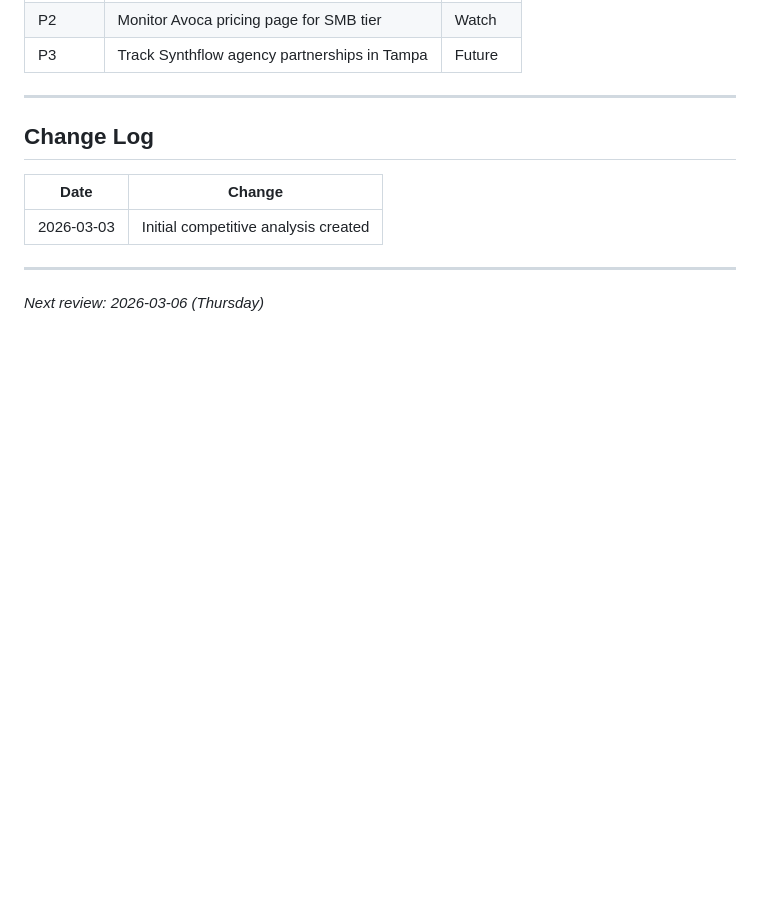
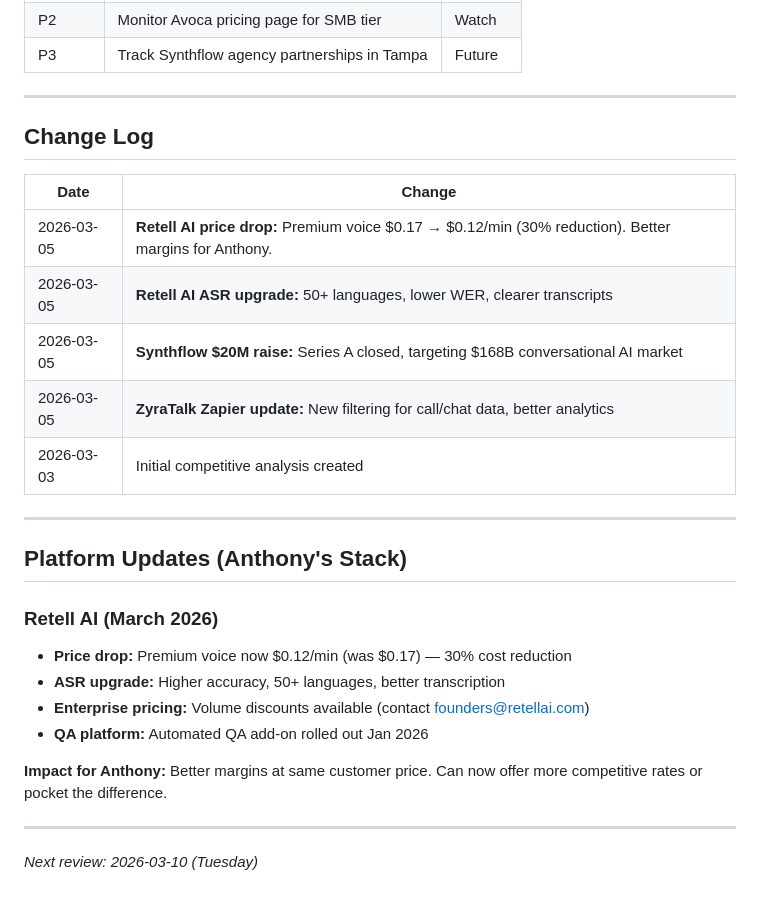
Before and after one commit to ajpretto/VAB, a Markdown page: COMPETITORS.md, the part around one of its changes. GitHub-like rendering; blank space fills up the shorter version.

Commit message:
Competitor update: Retell price drop, Synthflow funding, ZyraTalk features

```diff
--- a/COMPETITORS.md
+++ b/COMPETITORS.md
@@ -244,8 +244,24 @@ The AI voice assistant market for home services is growing rapidly. Key players
 
 | Date | Change |
 |------|--------|
+| 2026-03-05 | **Retell AI price drop:** Premium voice $0.17 → $0.12/min (30% reduction). Better margins for Anthony. |
+| 2026-03-05 | **Retell AI ASR upgrade:** 50+ languages, lower WER, clearer transcripts |
+| 2026-03-05 | **Synthflow $20M raise:** Series A closed, targeting $168B conversational AI market |
+| 2026-03-05 | **ZyraTalk Zapier update:** New filtering for call/chat data, better analytics |
 | 2026-03-03 | Initial competitive analysis created |
 
 ---
 
-*Next review: 2026-03-06 (Thursday)*
+## Platform Updates (Anthony's Stack)
+
+### Retell AI (March 2026)
+- **Price drop:** Premium voice now $0.12/min (was $0.17) — 30% cost reduction
+- **ASR upgrade:** Higher accuracy, 50+ languages, better transcription
+- **Enterprise pricing:** Volume discounts available (contact founders@retellai.com)
+- **QA platform:** Automated QA add-on rolled out Jan 2026
+
+**Impact for Anthony:** Better margins at same customer price. Can now offer more competitive rates or pocket the difference.
+
+---
+
+*Next review: 2026-03-10 (Tuesday)*
```
Also changed, not shown: other parts of COMPETITORS.md (+1 -1 lines).
